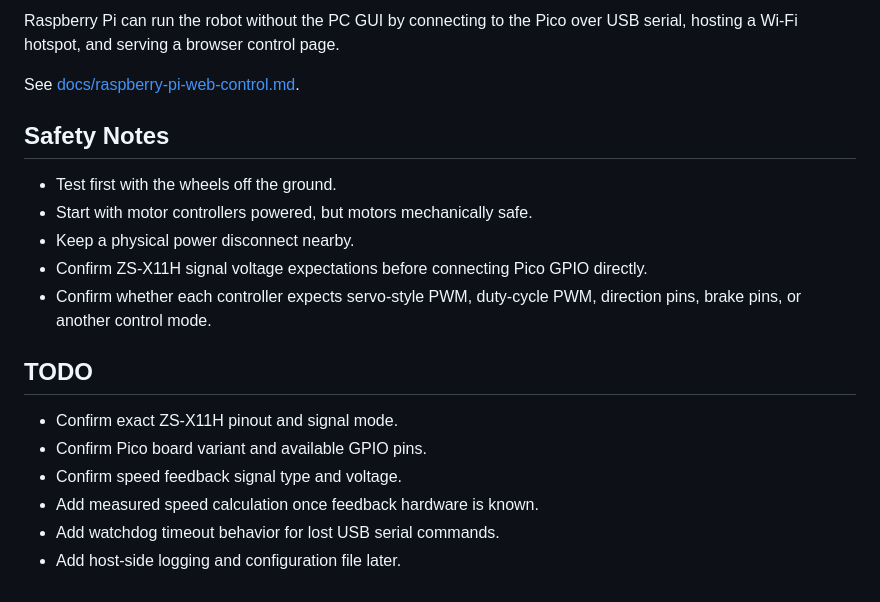
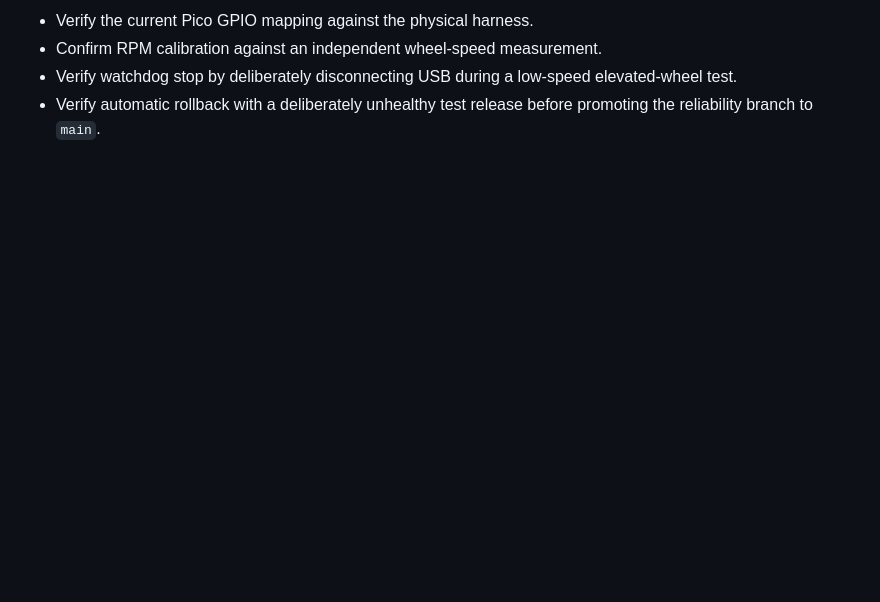
Before and after one commit to TM-arki/4wd-car, a Markdown page: README.md, the part around one of its changes. GitHub-like rendering; blank space fills up the shorter version.

```diff
--- a/README.md
+++ b/README.md
@@ -120,21 +164,5 @@ Replace `COM5` with the Pico serial port shown on your development PC.
 
-Raspberry Pi can run the robot without the PC GUI by connecting to the Pico over USB serial, hosting a Wi-Fi hotspot, and serving a browser control page.
-
-See [docs/raspberry-pi-web-control.md](docs/raspberry-pi-web-control.md).
-
-## Safety Notes
-
-- Test first with the wheels off the ground.
-- Start with motor controllers powered, but motors mechanically safe.
-- Keep a physical power disconnect nearby.
-- Confirm ZS-X11H signal voltage expectations before connecting Pico GPIO directly.
-- Confirm whether each controller expects servo-style PWM, duty-cycle PWM, direction pins, brake pins, or another control mode.
-
-## TODO
-
-- Confirm exact ZS-X11H pinout and signal mode.
-- Confirm Pico board variant and available GPIO pins.
-- Confirm speed feedback signal type and voltage.
-- Add measured speed calculation once feedback hardware is known.
-- Add watchdog timeout behavior for lost USB serial commands.
-- Add host-side logging and configuration file later.
+- Verify the current Pico GPIO mapping against the physical harness.
+- Confirm RPM calibration against an independent wheel-speed measurement.
+- Verify watchdog stop by deliberately disconnecting USB during a low-speed elevated-wheel test.
+- Verify automatic rollback with a deliberately unhealthy test release before promoting the reliability branch to `main`.
```
Also changed, not shown: other parts of README.md (+90 -46 lines).
